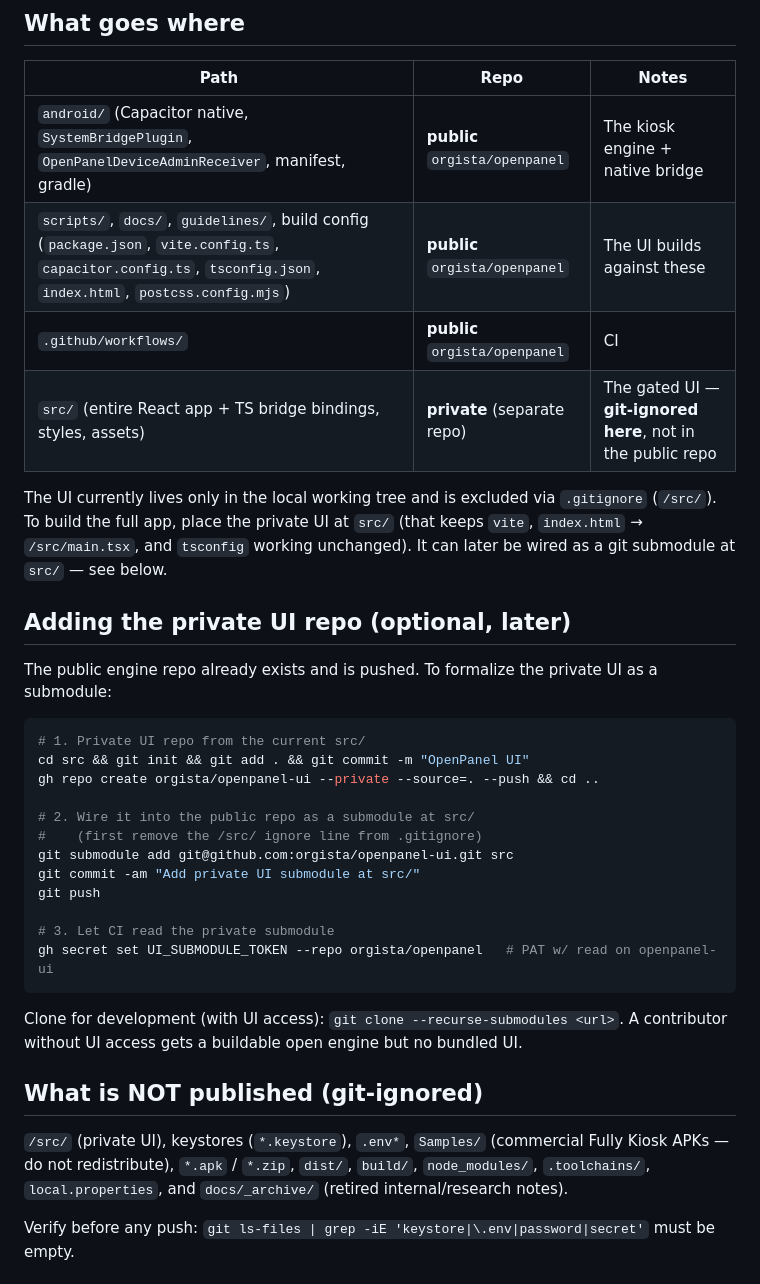
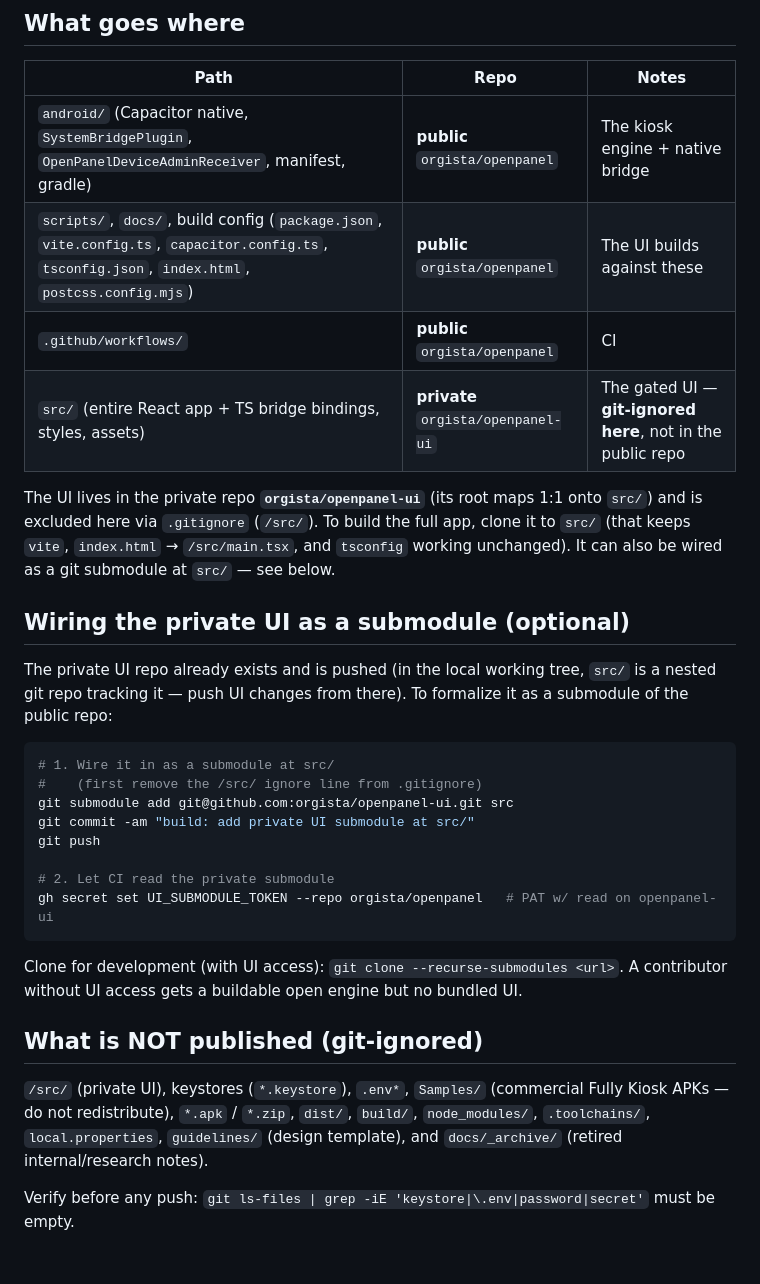
Before and after one commit to orgista/openpanel, a Markdown page: docs/open-source-split.md, the part around the change. Rendered like a GitHub page.

Commit message:
docs: reflect the published private UI repo
The private UI repo (orgista/openpanel-ui) now exists and holds src/, so
drop the creation steps and point at it. Also correct the path table:
guidelines/ is git-ignored, not published.

Co-Authored-By: Claude Fable 5 <noreply@anthropic.com>

````diff
--- a/docs/open-source-split.md
+++ b/docs/open-source-split.md
@@ -11,32 +11,30 @@ removed).
 | Path | Repo | Notes |
 | --- | --- | --- |
 | `android/` (Capacitor native, `SystemBridgePlugin`, `OpenPanelDeviceAdminReceiver`, manifest, gradle) | **public** `orgista/openpanel` | The kiosk engine + native bridge |
-| `scripts/`, `docs/`, `guidelines/`, build config (`package.json`, `vite.config.ts`, `capacitor.config.ts`, `tsconfig.json`, `index.html`, `postcss.config.mjs`) | **public** `orgista/openpanel` | The UI builds against these |
+| `scripts/`, `docs/`, build config (`package.json`, `vite.config.ts`, `capacitor.config.ts`, `tsconfig.json`, `index.html`, `postcss.config.mjs`) | **public** `orgista/openpanel` | The UI builds against these |
 | `.github/workflows/` | **public** `orgista/openpanel` | CI |
-| `src/` (entire React app + TS bridge bindings, styles, assets) | **private** (separate repo) | The gated UI — **git-ignored here**, not in the public repo |
+| `src/` (entire React app + TS bridge bindings, styles, assets) | **private** `orgista/openpanel-ui` | The gated UI — **git-ignored here**, not in the public repo |
 
-The UI currently lives only in the local working tree and is excluded via
-`.gitignore` (`/src/`). To build the full app, place the private UI at `src/`
-(that keeps `vite`, `index.html` → `/src/main.tsx`, and `tsconfig` working
-unchanged). It can later be wired as a git submodule at `src/` — see below.
+The UI lives in the private repo **`orgista/openpanel-ui`** (its root maps 1:1
+onto `src/`) and is excluded here via `.gitignore` (`/src/`). To build the full
+app, clone it to `src/` (that keeps `vite`, `index.html` → `/src/main.tsx`, and
+`tsconfig` working unchanged). It can also be wired as a git submodule at
+`src/` — see below.
 
-## Adding the private UI repo (optional, later)
+## Wiring the private UI as a submodule (optional)
 
-The public engine repo already exists and is pushed. To formalize the private UI
-as a submodule:
+The private UI repo already exists and is pushed (in the local working tree,
+`src/` is a nested git repo tracking it — push UI changes from there). To
+formalize it as a submodule of the public repo:
 
 ```sh
-# 1. Private UI repo from the current src/
-cd src && git init && git add . && git commit -m "OpenPanel UI"
-gh repo create orgista/openpanel-ui --private --source=. --push && cd ..
-
-# 2. Wire it into the public repo as a submodule at src/
+# 1. Wire it in as a submodule at src/
 #    (first remove the /src/ ignore line from .gitignore)
 git submodule add git@github.com:orgista/openpanel-ui.git src
-git commit -am "Add private UI submodule at src/"
+git commit -am "build: add private UI submodule at src/"
 git push
 
-# 3. Let CI read the private submodule
+# 2. Let CI read the private submodule
 gh secret set UI_SUBMODULE_TOKEN --repo orgista/openpanel   # PAT w/ read on openpanel-ui
 ```
 
@@ -47,8 +45,8 @@ A contributor without UI access gets a buildable open engine but no bundled UI.
 
 `/src/` (private UI), keystores (`*.keystore`), `.env*`, `Samples/` (commercial
 Fully Kiosk APKs — do not redistribute), `*.apk` / `*.zip`, `dist/`, `build/`,
-`node_modules/`, `.toolchains/`, `local.properties`, and `docs/_archive/`
-(retired internal/research notes).
+`node_modules/`, `.toolchains/`, `local.properties`, `guidelines/` (design
+template), and `docs/_archive/` (retired internal/research notes).
 
 Verify before any push: `git ls-files | grep -iE 'keystore|\.env|password|secret'`
 must be empty.
````
